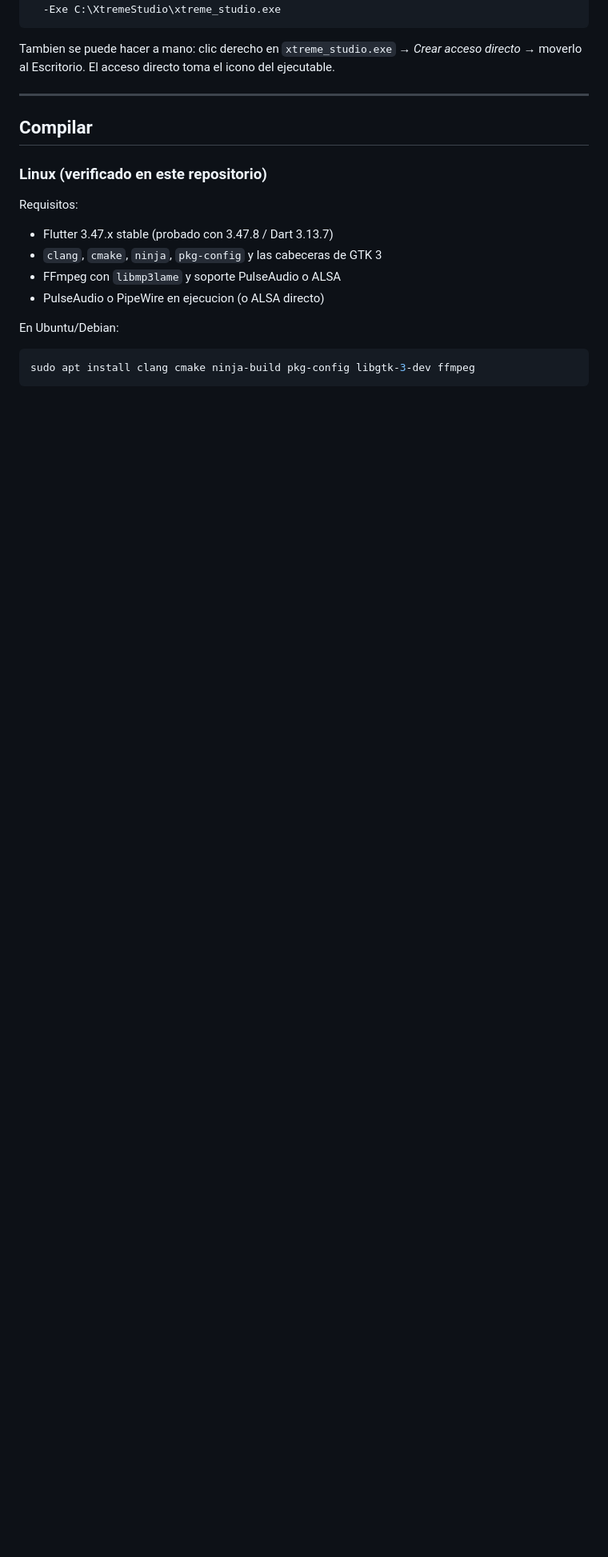
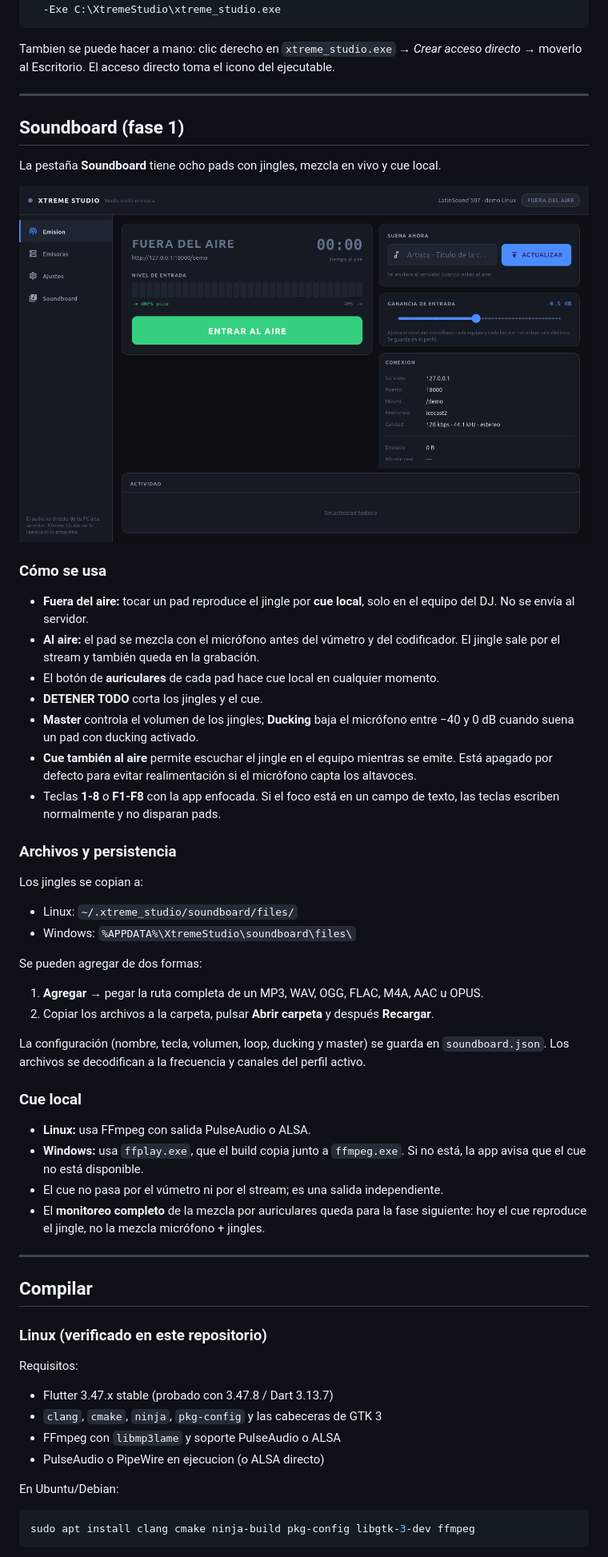
Before and after one commit to envidia1972-create/xtreme_studio, a Markdown page: README.md, the part around one of its changes. Shown at 80% size. Drawn GitHub-style; pictures changed too: docs/screenshots/linux-soundboard.png (added); blank space fills up the shorter version.

Commit message:
Soundboard fase 1: mezcla en vivo y cue local

```diff
--- a/README.md
+++ b/README.md
@@ -228,6 +231,57 @@ powershell -ExecutionPolicy Bypass -File tool\create_windows_shortcut.ps1 `
 Tambien se puede hacer a mano: clic derecho en `xtreme_studio.exe` → *Crear
 acceso directo* → moverlo al Escritorio. El acceso directo toma el icono del
 ejecutable.
+
+---
+
+## Soundboard (fase 1)
+
+La pestaña **Soundboard** tiene ocho pads con jingles, mezcla en vivo y cue local.
+
+![Soundboard en Linux](docs/screenshots/linux-soundboard.png)
+
+### Cómo se usa
+
+- **Fuera del aire:** tocar un pad reproduce el jingle por **cue local**, solo en
+  el equipo del DJ. No se envía al servidor.
+- **Al aire:** el pad se mezcla con el micrófono antes del vúmetro y del
+  codificador. El jingle sale por el stream y también queda en la grabación.
+- El botón de **auriculares** de cada pad hace cue local en cualquier momento.
+- **DETENER TODO** corta los jingles y el cue.
+- **Master** controla el volumen de los jingles; **Ducking** baja el micrófono
+  entre −40 y 0 dB cuando suena un pad con ducking activado.
+- **Cue también al aire** permite escuchar el jingle en el equipo mientras se
+  emite. Está apagado por defecto para evitar realimentación si el micrófono
+  capta los altavoces.
+- Teclas **1-8** o **F1-F8** con la app enfocada. Si el foco está en un campo de
+  texto, las teclas escriben normalmente y no disparan pads.
+
+### Archivos y persistencia
+
+Los jingles se copian a:
+
+- Linux: `~/.xtreme_studio/soundboard/files/`
+- Windows: `%APPDATA%\XtremeStudio\soundboard\files\`
+
+Se pueden agregar de dos formas:
+
+1. **Agregar** → pegar la ruta completa de un MP3, WAV, OGG, FLAC, M4A, AAC u
+   OPUS.
+2. Copiar los archivos a la carpeta, pulsar **Abrir carpeta** y después
+   **Recargar**.
+
+La configuración (nombre, tecla, volumen, loop, ducking y master) se guarda en
+`soundboard.json`. Los archivos se decodifican a la frecuencia y canales del
+perfil activo.
+
+### Cue local
+
+- **Linux:** usa FFmpeg con salida PulseAudio o ALSA.
+- **Windows:** usa `ffplay.exe`, que el build copia junto a `ffmpeg.exe`. Si no
+  está, la app avisa que el cue no está disponible.
+- El cue no pasa por el vúmetro ni por el stream; es una salida independiente.
+- El **monitoreo completo** de la mezcla por auriculares queda para la fase
+  siguiente: hoy el cue reproduce el jingle, no la mezcla micrófono + jingles.
 
 ---
 
```
Also changed, not shown: other parts of README.md (+9 -4 lines), ESTADO.md (+19 -11 lines), 10 other files.
